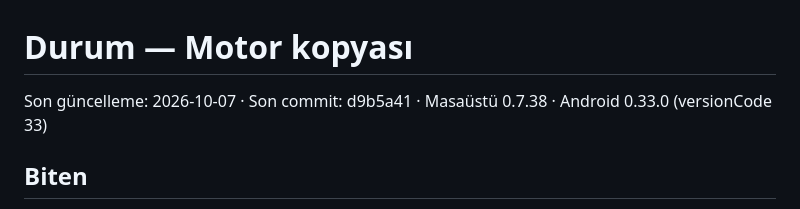
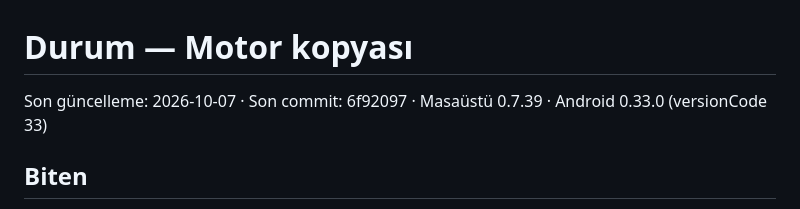
Before and after one commit to RecepDev/birlikte-izle-motor, a Markdown page: docs/durum.md, the part around the change. GitHub-like rendering.

Commit message:
docs: durum son commit
Co-Authored-By: Claude Opus 5.5 <noreply@anthropic.com>

```diff
--- a/docs/durum.md
+++ b/docs/durum.md
@@ -1,6 +1,6 @@
 # Durum — Motor kopyası
 
-Son güncelleme: 2026-10-07 · Son commit: d9b5a41 · Masaüstü 0.7.38 · Android 0.33.0 (versionCode 33)
+Son güncelleme: 2026-10-07 · Son commit: 6f92097 · Masaüstü 0.7.39 · Android 0.33.0 (versionCode 33)
 
 ## Biten
 - Motor seçimi: TorrServer (ölçüm `deneme/motor/olc2.mjs`; ayrıntı `docs/stremiosuz-plan.md`).
```
